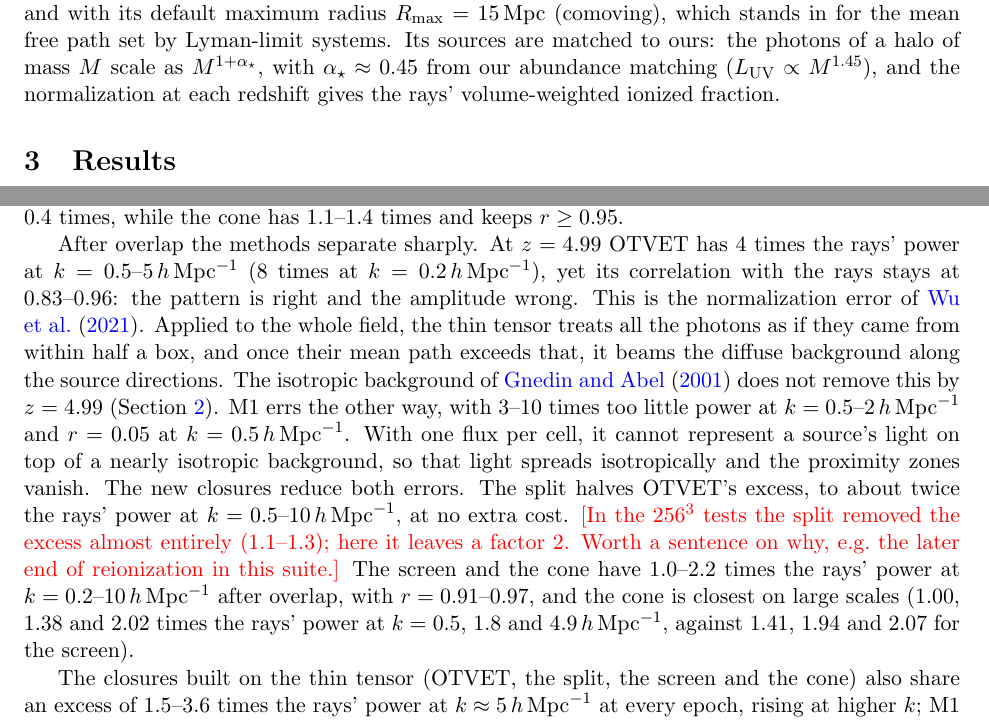
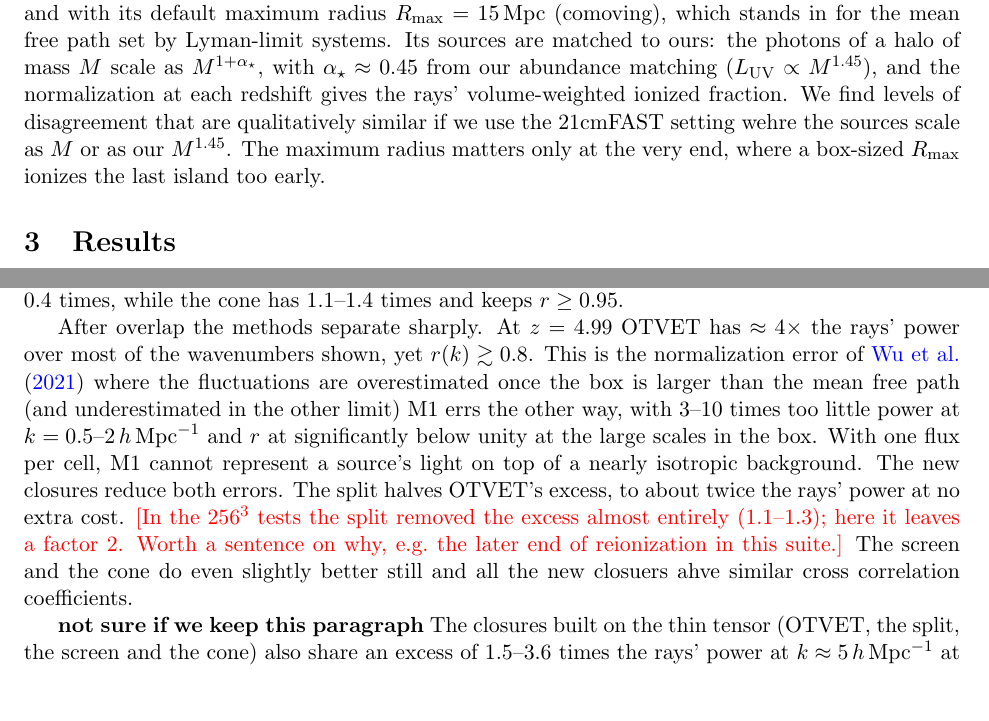
Before and after one commit to astromcquinn/RT_closure, a LaTeX paper (main.tex): two parts of pages 5 and 8 of 15, joined at a grey line, cut so that both start at the same text, the shorter picture padded with empty space. Compiled offline with pdfLaTeX.

Commit message:
Updates from Overleaf

```diff
--- a/main.tex
+++ b/main.tex
@@ -256,7 +256,7 @@ by Lyman-limit systems. Its sources are matched to ours: the photons of
 a halo of mass $M$ scale as $M^{1+\alpha_\star}$, with
 $\alpha_\star\approx0.45$ from our abundance matching
 ($L_{\rm UV}\propto M^{1.45}$), and the normalization at each redshift
-gives the rays' volume-weighted ionized fraction.
+gives the rays' volume-weighted ionized fraction.  We find levels of disagreement that are qualitatively similar if we use the 21cmFAST setting wehre the sources scale as $M$ or as our $M^{1.45}$.  The maximum radius matters only at the very end, where a box-sized $R_{\rm max}$ ionizes the last island too early.
 
 
 
@@ -359,28 +359,19 @@ and M1 0.4 times, while the cone has 1.1--1.4 times and keeps
 $r\ge0.95$.
 
 After overlap the methods separate sharply. At $z=4.99$ OTVET has
-4 times the rays' power at $k=0.5$--$5\hmpc$ (8 times at $k=0.2\hmpc$), yet its correlation with the
-rays stays at 0.83--0.96: the pattern is right and the amplitude wrong. This
-is the normalization error of \citet{wu21}. Applied to the whole field,
-the thin tensor treats all the photons as if they came from within half
-a box, and once their mean path exceeds that, it beams the diffuse
-background along the source directions. The isotropic background of
-\citet{gnedin01} does not remove this by $z=4.99$
-(Section~\ref{sec:methods}). M1 errs the other way, with 3--10
-times too little power at $k=0.5$--$2\hmpc$ and $r=0.05$ at $k=0.5\hmpc$.
-With one flux per cell, it cannot represent a source's light on top of a
-nearly isotropic background, so that light spreads isotropically and the
-proximity zones vanish. The new closures reduce both errors. The split halves OTVET's excess, to about twice the rays' power at $k=0.5$--$10\hmpc$, at no extra cost. \textcolor{red}{[In the $256^3$ tests the split removed the excess almost entirely (1.1--1.3); here it leaves a factor 2. Worth a sentence on why, e.g.\ the later end of reionization in this suite.]} The
-screen and the cone have 1.0--2.2 times the rays' power at
-$k=0.2$--$10\hmpc$ after overlap, with $r=0.91$--0.97, and the cone is
-closest on large scales (1.00, 1.38 and 2.02 times the rays' power at
-$k=0.5$, 1.8 and $4.9\hmpc$, against 1.41, 1.94 and 2.07 for the screen).
+$\approx 4\times$ the rays' power over most of the wavenumbers shown, yet $r(k) \gtrsim 0.8$. This
+is the normalization error of \citet{wu21} where the fluctuations are overestimated once the box is larger than the mean free path (and underestimated in the other limit)  M1 errs the other way, with 3--10
+times too little power at $k=0.5$--$2\hmpc$ and $r$ at significantly below unity at the large scales in the box. With one flux per cell, M1 cannot represent a source's light on top of a
+nearly isotropic background. The new closures reduce both errors. The split halves OTVET's excess, to about twice the rays' power at no extra cost. \textcolor{red}{[In the $256^3$ tests the split removed the excess almost entirely (1.1--1.3); here it leaves a factor 2. Worth a sentence on why, e.g.\ the later end of reionization in this suite.]} The
+screen and the cone do even slightly better still and all the new closuers ahve similar cross correlation coefficients.
 
-The closures built on the thin tensor (OTVET, the split, the screen and the cone) also share an excess of 1.5--3.6 times the rays' power at $k\approx5\hmpc$ at every epoch,
+{\bf not sure if we keep this paragraph} The closures built on the thin tensor (OTVET, the split, the screen and the cone) also share an excess of 1.5--3.6 times the rays' power at $k\approx5\hmpc$ at every epoch,
 rising at higher $k$; M1 does not (0.6--1.1). It comes from the source cells, which hold their
 own photons for one absorption step and are brighter than in the rays,
 not from the closures: capping $\Gamma$ at $3\langle\Gamma\rangle$
 removes it and leaves the ranking of the methods at $k\lesssim2\hmpc$ unchanged. \textcolor{red}{[The cap test was done on the earlier suite, where M1 shared the excess. In this suite it does not, which suggests the excess comes from the thin tensor's light near the sources rather than the source cells. Redo the cap test on the late-end suite, or reword.]}
+
+
 Case-A recombination
 with the recombination radiation transported changes the rays' power by
 only 3--13\% at $k\ge0.5\hmpc$, less than any closure does, and leaves the one-point distribution almost unchanged (widths within 0.02\,dex).
```
Also changed, not shown: main.tex (6 more changed lines).
